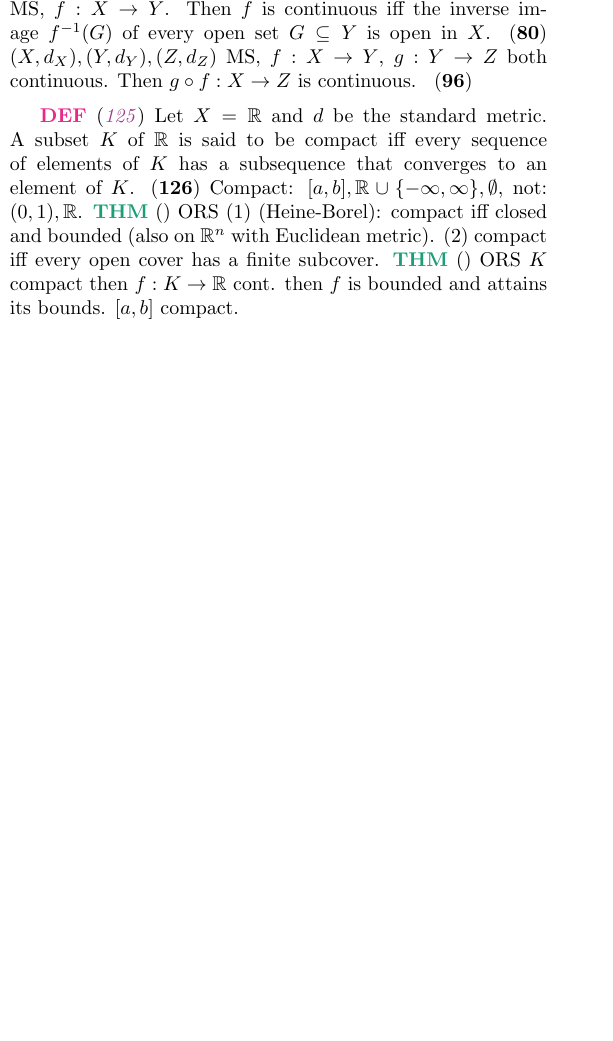
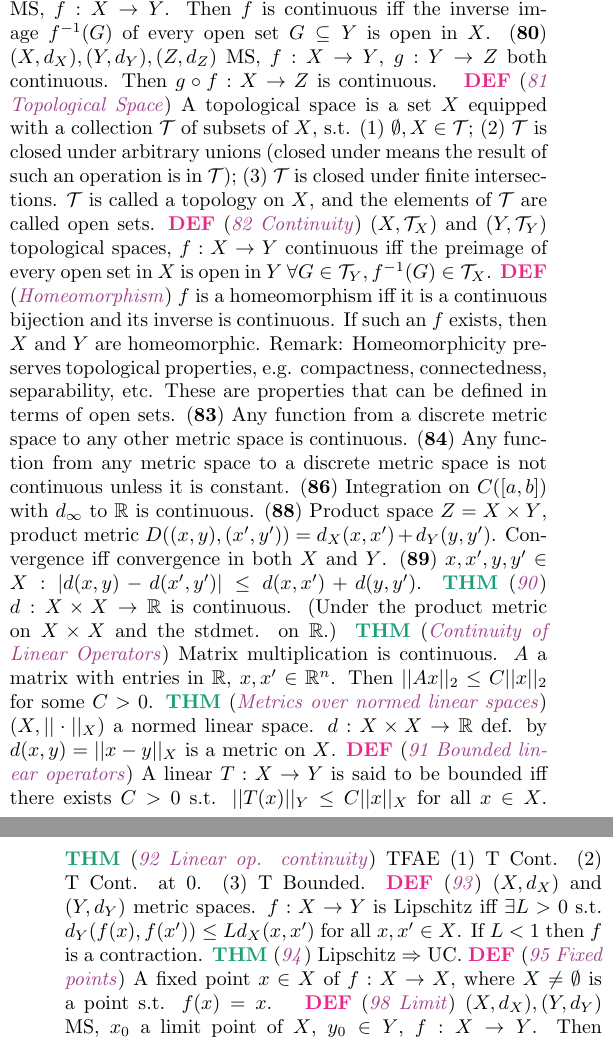
Before and after one commit to SziluBe/ms-cheatsheet, a LaTeX document (main.tex, which reads src/w4/l1.tex, src/w4/l2.tex, src/w6/l1.tex): part of one column of page 1 of 2 before the commit and two parts of the columns of pages 1 and 2 of 2 after it, the two joined at a grey line, cut so that both start at the same text, the shorter picture padded with empty space. Compiled offline with pdfLaTeX.

Commit message:
w4, w5, move stuff from w6

```diff
--- a/src/w4/l1.tex
+++ b/src/w4/l1.tex
@@ -1 +1,45 @@
-\we{96}
+\wde{81 Topological Space} A topological space is
+a set $X$ equipped with a collection $\mathcal{T}$ of subsets of $X$, s.t.
+(1) $\emptyset, X \in \mathcal{T}$;
+(2) $\mathcal{T}$ is closed under arbitrary unions (closed under means the result of such an operation is in $\mathcal{T}$);
+(3) $\mathcal{T}$ is closed under finite intersections.
+$\mathcal{T}$ is called a topology on $X$, and the elements of $\mathcal{T}$ are called open sets.
+\wde{82 Continuity}
+$(X, \mathcal{T}_X)$ and $(Y, \mathcal{T}_Y)$ topological spaces,
+$f: X \to Y$ continuous iff the preimage of every open set in $X$ is open in $Y$
+$\forall G \in \mathcal{T}_Y, f^{-1}(G) \in \mathcal{T}_X$.
+\wde{Homeomorphism} $f$ is a homeomorphism iff
+it is a continuous bijection and its inverse is continuous.
+If such an $f$ exists, then $X$ and $Y$ are homeomorphic.
+Remark: Homeomorphicity preserves topological properties,
+e.g. compactness, connectedness, separability, etc.
+These are properties that can be defined in terms of open sets.
+\we{83} Any function from a discrete metric space to any other metric space is continuous.
+\we{84} Any function from any metric space to a discrete metric space is not continuous unless it is constant.
+\we{86} Integration on $C([a,b])$ with $d_\infty$ to $\R$ is continuous.
+\we{88} Product space $Z = X \times Y$, product metric $D((x,y), (x',y')) = d_X(x,x') + d_Y(y,y')$.
+Convergence iff convergence in both $X$ and $Y$.
+\we{89} $x, x', y, y' \in X: |d(x,y) - d(x',y')| \leq d(x,x') + d(y,y')$.
+\wt{90} $d: X \times X \to \R$ is continuous. (Under the product metric on $X \times X$ and the stdmet. on $\R$.)
+\wt{Continuity of Linear Operators}
+Matrix multiplication is continuous.
+$A$ a matrix with entries in $\R$, $x, x' \in \R^n$.
+Then $||Ax||_2 \leq C||x||_2$ for some $C > 0$.
+\wt{Metrics over normed linear spaces}
+$(X, ||\cdot||_X)$ a normed linear space.
+$d: X \times X \to \R$ def. by $d(x,y) = ||x-y||_X$ is a metric on $X$.
+\wde{91 Bounded linear operators}
+A linear  $T: X \to Y$ is said to be bounded iff
+there exists $C > 0$ s.t. $||T(x)||_Y \leq C||x||_X$ for all $x \in X$.
+\wt{92 Linear op. continuity} TFAE
+(1) T Cont.
+(2) T Cont. at $0$.
+(3) T Bounded.
+\wde{93}
+$(X, d_X)$ and $(Y, d_Y)$ metric spaces.
+$f: X \to Y$ is Lipschitz iff
+$\exists L > 0$ s.t. $d_Y(f(x), f(x')) \leq Ld_X(x,x')$ for all $x, x' \in X$.
+If $L < 1$ then $f$ is a contraction.
+\wt{94} Lipschitz $\Rightarrow$ UC.
+\wde{95 Fixed points}
+A fixed point $x \in X$ of $f: X \to X$, where $X \neq \emptyset$ is a point s.t. $f(x) = x$.
--- a/src/w4/l2.tex
+++ b/src/w4/l2.tex
@@ -0,0 +1,3 @@
+\wde{98 Limit}
+$(X, d_X), (Y, d_Y)$ MS, $x_0$ a limit point of $X$, $y_0 \in Y$,
+$f: X \to Y$. Then $\lim_{x \to x_0} f(x) = y_0$ iff
--- a/src/w6/l1.tex
+++ b/src/w6/l1.tex
@@ -15,18 +15,6 @@
 % \wl{134} Every open cover of $[a,b]$ has a finite subcover.
 % \wt{135} ORS, if $K$ compact then every open cover of $K$ has a finite subcover.
 % \wt{136}
-
-\wde{125} Let $X = \R$ and $d$ be the standard metric.
-A subset $K$ of $\R$ is said to be compact iff every sequence of elements of $K$
-has a subsequence that converges to an element of $K$.
-\we{126}
-Compact: $[a,b], \R \cup \{-\infty, \infty\}, \emptyset$, not: $(0,1), \R$.
-\wt{} ORS
-(1) (Heine-Borel): compact iff closed and bounded (also on $\R^n$ with Euclidean metric).
-(2) compact iff every open cover has a finite subcover.
-\wt{} ORS $K$ compact then $f: K \to \R$ cont. then $f$ is bounded and attains its bounds.
-$[a,b]$ compact.
-
 \wde{137} $(X, d)$ metric space, $K \subseteq X$.
 (1) $K$ sequentially compact iff every seq. in $K$ has a subseq. that conv. to some $x \in K$.
 (2) $K$ compact iff every open cover of $K$ has a finite subcover.
```
Also changed, not shown: src/w5/l1.tex (added, +26 -0 lines), src/w5/l2.tex (added, +17 -0 lines), src/w4/l2.tex (15 more changed lines).
